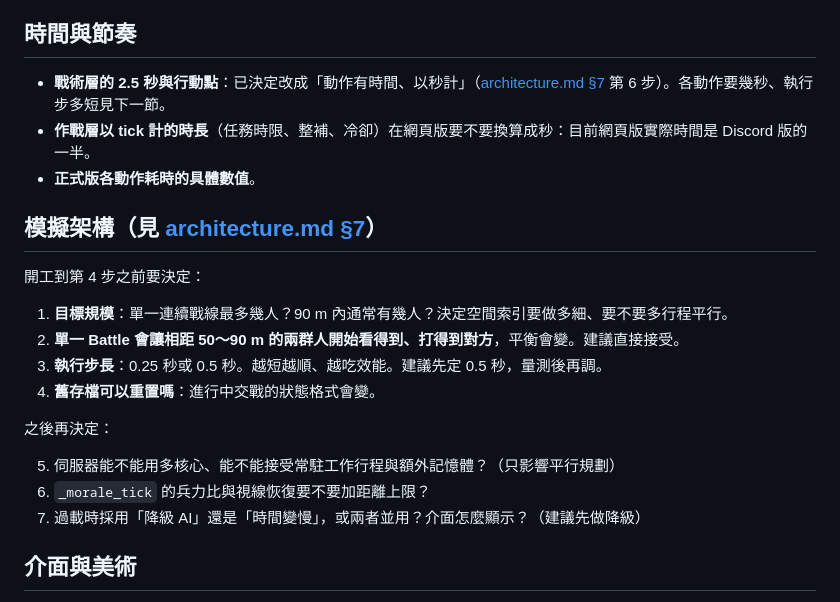
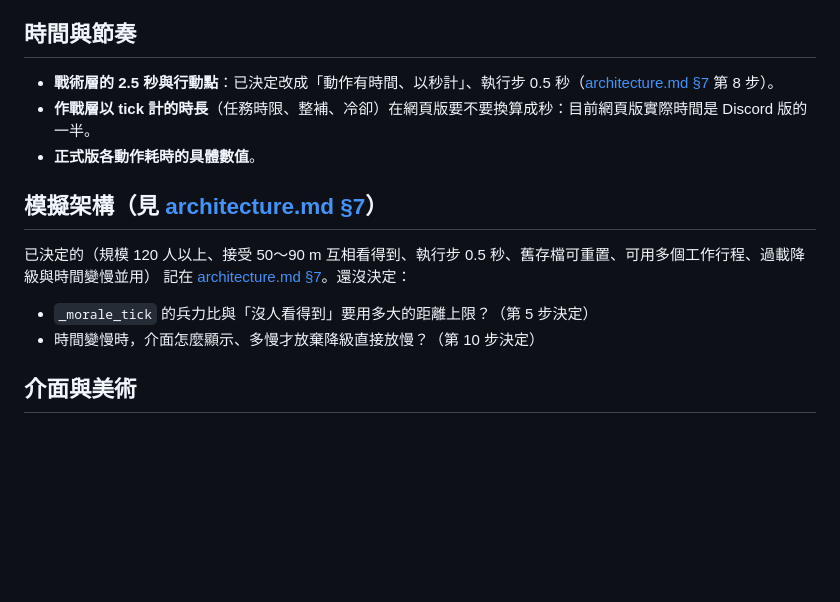
Before and after one commit to kcfan041/shiro_AC, a Markdown page: docs/open-questions.md, the part around the change. GitHub-like rendering; blank space fills up the shorter version.

```diff
--- a/docs/open-questions.md
+++ b/docs/open-questions.md
@@ -32,24 +32,17 @@
 
 ## 時間與節奏
 
-- **戰術層的 2.5 秒與行動點**：已決定改成「動作有時間、以秒計」（[architecture.md §7](architecture.md#7-模擬重構已採用分支-sim_v3) 第 6 步）。各動作要幾秒、執行步多短見下一節。
+- **戰術層的 2.5 秒與行動點**：已決定改成「動作有時間、以秒計」、執行步 0.5 秒（[architecture.md §7](architecture.md#7-模擬重構已採用分支-sim_v3) 第 8 步）。
 - **作戰層以 tick 計的時長**（任務時限、整補、冷卻）在網頁版要不要換算成秒：目前網頁版實際時間是 Discord 版的一半。
 - **正式版各動作耗時的具體數值**。
 
 ## 模擬架構（見 [architecture.md §7](architecture.md#7-模擬重構已採用分支-sim_v3)）
 
-開工到第 4 步之前要決定：
+已決定的（規模 120 人以上、接受 50～90 m 互相看得到、執行步 0.5 秒、舊存檔可重置、可用多個工作行程、過載降級與時間變慢並用）
+記在 [architecture.md §7](architecture.md#7-模擬重構已採用分支-sim_v3)。還沒決定：
 
-1. **目標規模**：單一連續戰線最多幾人？90 m 內通常有幾人？決定空間索引要做多細、要不要多行程平行。
-2. **單一 Battle 會讓相距 50～90 m 的兩群人開始看得到、打得到對方**，平衡會變。建議直接接受。
-3. **執行步長**：0.25 秒或 0.5 秒。越短越順、越吃效能。建議先定 0.5 秒，量測後再調。
-4. **舊存檔可以重置嗎**：進行中交戰的狀態格式會變。
-
-之後再決定：
-
-5. 伺服器能不能用多核心、能不能接受常駐工作行程與額外記憶體？（只影響平行規劃）
-6. `_morale_tick` 的兵力比與視線恢復要不要加距離上限？
-7. 過載時採用「降級 AI」還是「時間變慢」，或兩者並用？介面怎麼顯示？（建議先做降級）
+- `_morale_tick` 的兵力比與「沒人看得到」要用多大的距離上限？（第 5 步決定）
+- 時間變慢時，介面怎麼顯示、多慢才放棄降級直接放慢？（第 10 步決定）
 
 ## 介面與美術
 
```
Also changed, not shown: docs/TODO.md (+9 -6 lines), docs/architecture.md (+25 -15 lines).
